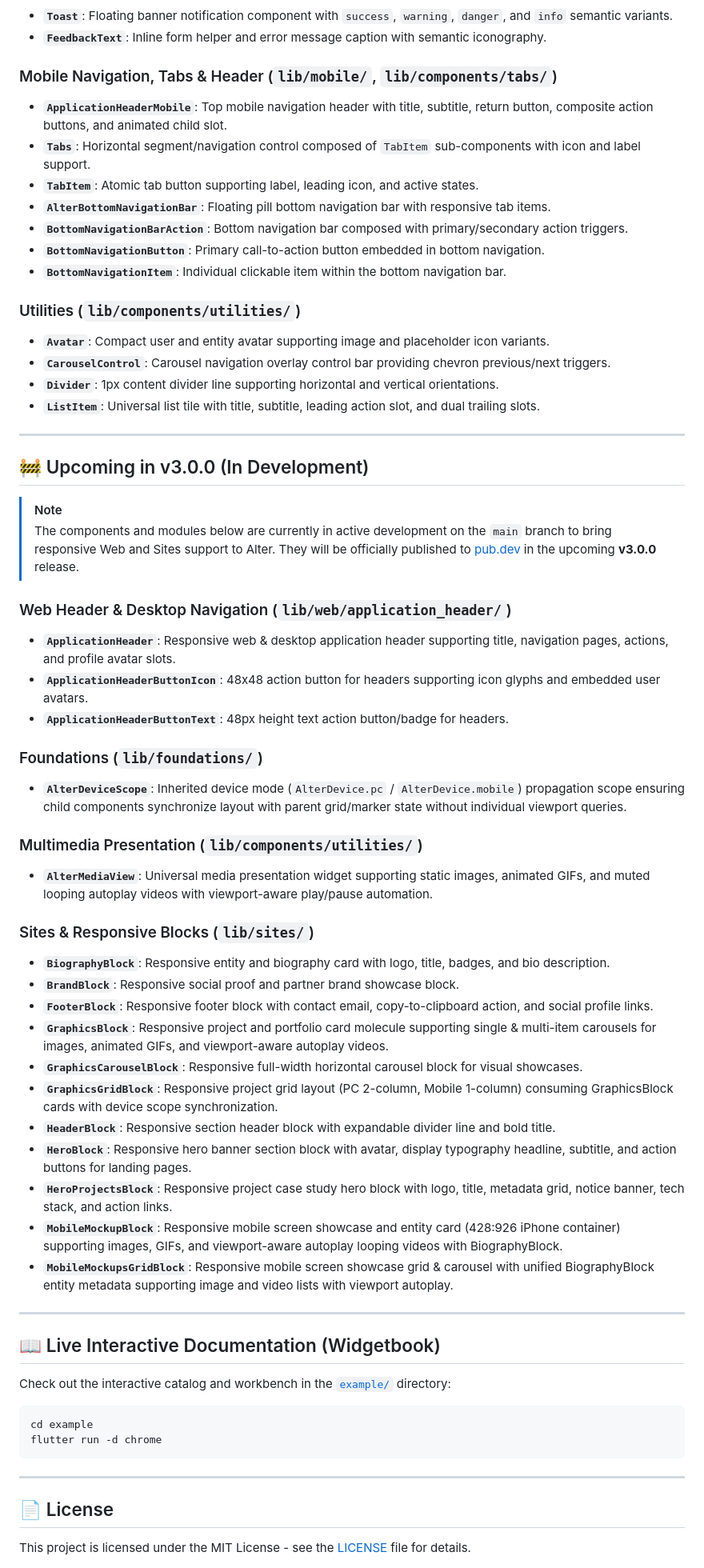
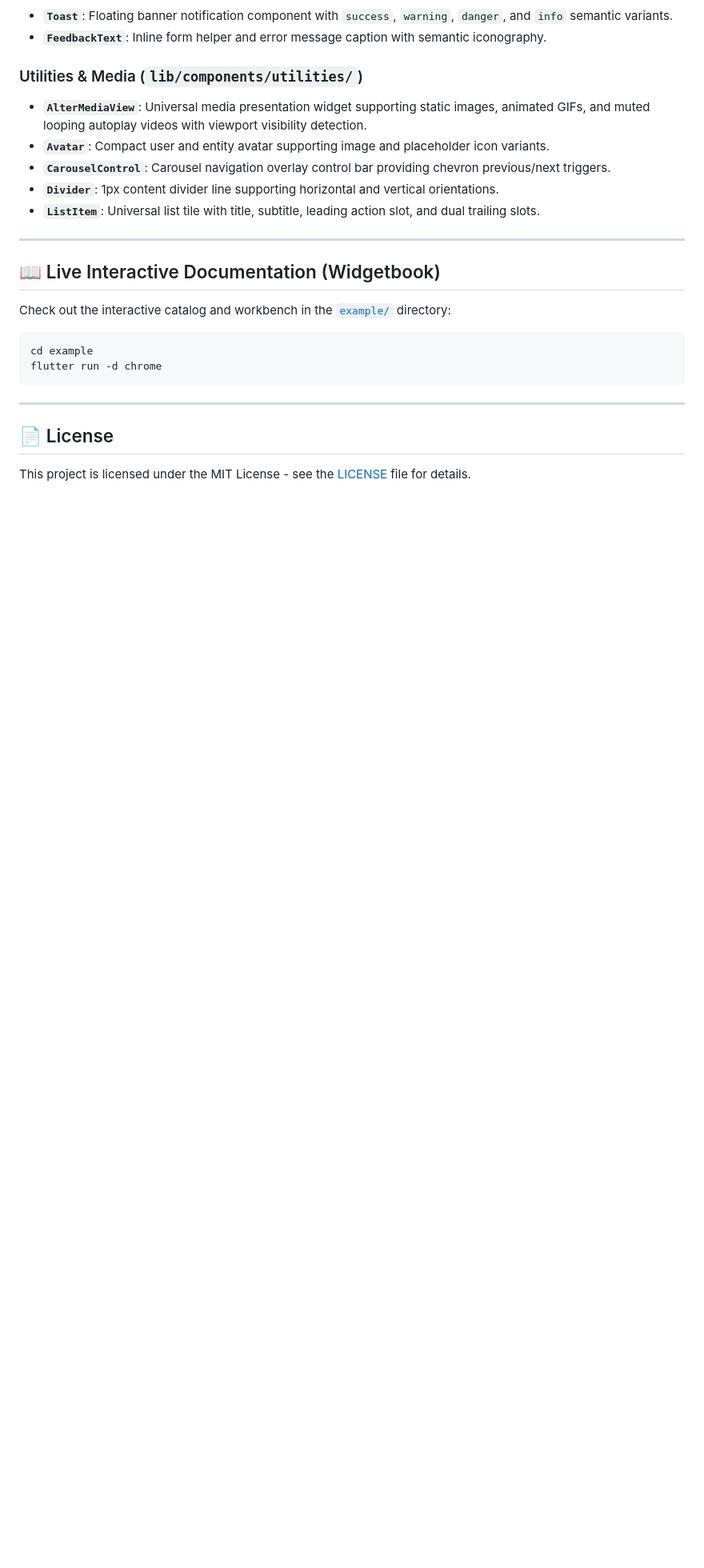
Before and after one commit to theoreticallydark/alter, a Markdown page: README.md, the part around one of its changes. Shown at 80% size. Drawn GitHub-style; blank space fills up the shorter version.

Commit message:
docs: update README for v3.0.0 release

```diff
--- a/README.md
+++ b/README.md
@@ -81,51 +104,12 @@ Alter organizes design tokens into foundational layers:
 - **`Toast`**: Floating banner notification component with `success`, `warning`, `danger`, and `info` semantic variants.
 - **`FeedbackText`**: Inline form helper and error message caption with semantic iconography.
 
-### Mobile Navigation, Tabs & Header (`lib/mobile/`, `lib/components/tabs/`)
-- **`ApplicationHeaderMobile`**: Top mobile navigation header with title, subtitle, return button, composite action buttons, and animated child slot.
-- **`Tabs`**: Horizontal segment/navigation control composed of `TabItem` sub-components with icon and label support.
-- **`TabItem`**: Atomic tab button supporting label, leading icon, and active states.
-- **`AlterBottomNavigationBar`**: Floating pill bottom navigation bar with responsive tab items.
-- **`BottomNavigationBarAction`**: Bottom navigation bar composed with primary/secondary action triggers.
-- **`BottomNavigationButton`**: Primary call-to-action button embedded in bottom navigation.
-- **`BottomNavigationItem`**: Individual clickable item within the bottom navigation bar.
-
-### Utilities (`lib/components/utilities/`)
+### Utilities & Media (`lib/components/utilities/`)
+- **`AlterMediaView`**: Universal media presentation widget supporting static images, animated GIFs, and muted looping autoplay videos with viewport visibility detection.
 - **`Avatar`**: Compact user and entity avatar supporting image and placeholder icon variants.
 - **`CarouselControl`**: Carousel navigation overlay control bar providing chevron previous/next triggers.
 - **`Divider`**: 1px content divider line supporting horizontal and vertical orientations.
 - **`ListItem`**: Universal list tile with title, subtitle, leading action slot, and dual trailing slots.
-
----
-
-## 🚧 Upcoming in v3.0.0 (In Development)
-
-> [!NOTE]
-> The components and modules below are currently in active development on the `main` branch to bring responsive Web and Sites support to Alter. They will be officially published to [pub.dev](https://pub.dev/packages/alter) in the upcoming **v3.0.0** release.
-
-### Web Header & Desktop Navigation (`lib/web/application_header/`)
-- **`ApplicationHeader`**: Responsive web & desktop application header supporting title, navigation pages, actions, and profile avatar slots.
-- **`ApplicationHeaderButtonIcon`**: 48x48 action button for headers supporting icon glyphs and embedded user avatars.
-- **`ApplicationHeaderButtonText`**: 48px height text action button/badge for headers.
-
-### Foundations (`lib/foundations/`)
-- **`AlterDeviceScope`**: Inherited device mode (`AlterDevice.pc` / `AlterDevice.mobile`) propagation scope ensuring child components synchronize layout with parent grid/marker state without individual viewport queries.
-
-### Multimedia Presentation (`lib/components/utilities/`)
-- **`AlterMediaView`**: Universal media presentation widget supporting static images, animated GIFs, and muted looping autoplay videos with viewport-aware play/pause automation.
-
-### Sites & Responsive Blocks (`lib/sites/`)
-- **`BiographyBlock`**: Responsive entity and biography card with logo, title, badges, and bio description.
-- **`BrandBlock`**: Responsive social proof and partner brand showcase block.
-- **`FooterBlock`**: Responsive footer block with contact email, copy-to-clipboard action, and social profile links.
-- **`GraphicsBlock`**: Responsive project and portfolio card molecule supporting single & multi-item carousels for images, animated GIFs, and viewport-aware autoplay videos.
-- **`GraphicsCarouselBlock`**: Responsive full-width horizontal carousel block for visual showcases.
-- **`GraphicsGridBlock`**: Responsive project grid layout (PC 2-column, Mobile 1-column) consuming GraphicsBlock cards with device scope synchronization.
-- **`HeaderBlock`**: Responsive section header block with expandable divider line and bold title.
-- **`HeroBlock`**: Responsive hero banner section block with avatar, display typography headline, subtitle, and action buttons for landing pages.
-- **`HeroProjectsBlock`**: Responsive project case study hero block with logo, title, metadata grid, notice banner, tech stack, and action links.
-- **`MobileMockupBlock`**: Responsive mobile screen showcase and entity card (428:926 iPhone container) supporting images, GIFs, and viewport-aware autoplay looping videos with BiographyBlock.
-- **`MobileMockupsGridBlock`**: Responsive mobile screen showcase grid & carousel with unified BiographyBlock entity metadata supporting image and video lists with viewport autoplay.
 
 ---
 
```
Also changed, not shown: other parts of README.md (+24 -1 lines), lib/README.md (+4 -9 lines).
